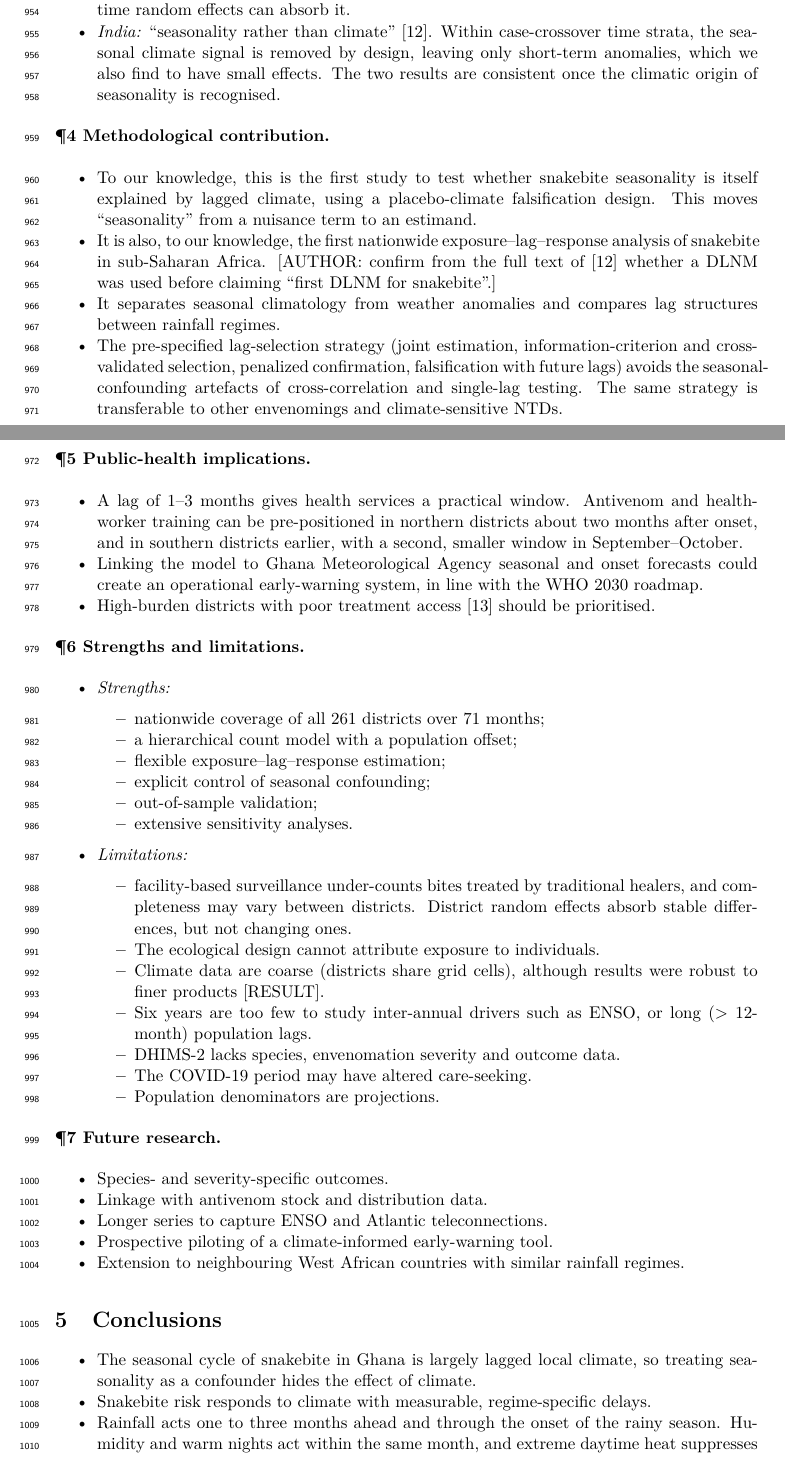
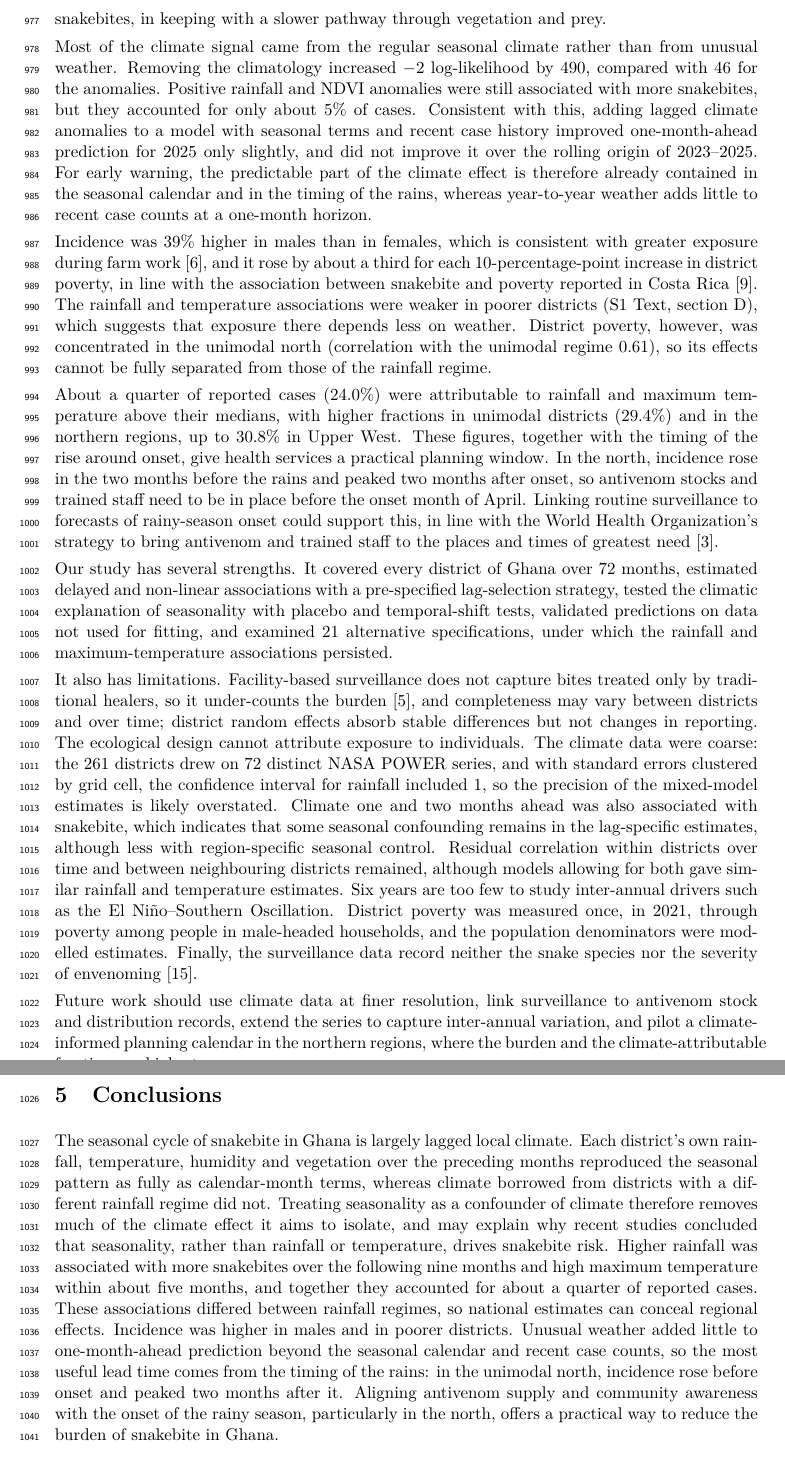
Before and after one commit to pascalantwi/Snakebite-work, a LaTeX document (latex/main.tex): two parts of pages 32 and 33 of 50 before the commit and two parts of pages 33 and 34 of 51 after it, joined at a grey line, cut at the place of the change. Compiled offline with pdfLaTeX.

Commit message:
Discussion and Conclusions written from the final results; data availability statement corrected
Essay-form Discussion (about 1,470 words): principal findings, seasonality as over-adjustment, delayed rainfall
associations and mechanisms, regime differences, temperature and humidity, climatology vs anomalies and prediction,
sex and poverty, attributable burden and planning, strengths, limitations, future work. Conclusions about 200 words.
The Sri Lanka reference, cited only in the earlier bullet-point Discussion, is no longer cited. LaTeX zip rebuilt.

Co-Authored-By: Claude Opus 5.5 <noreply@anthropic.com>
Claude-Session: https://claude.ai/code/session_01EpHxzHnx9eTUVm7jcAJhhp

```diff
--- a/latex/main.tex
+++ b/latex/main.tex
@@ -810 +800,2 @@ In the residual diagnostics of the selected model, the correlation between resid
 
+High maximum temperature was associated with more snakebites within about five months, in agreement with the mostly positive associations of temperature summarised in a recent systematic review \cite{ref8} and with the rise in incidence with temperature in Costa Rica \cite{ref9}. Relative humidity was strongly and negatively correlated with maximum temperature, and when it replaced maximum temperature it showed the inverse association, so the two cannot be separated in these data. This negative association with humidity differs from the mostly positive associations in the review \cite{ref8}; in Ghana, the hot and dry months before the rains are also when land is cleared for planting. Minimum temperature and NDVI showed no consistent cumulative association, although NDVI at long lags and positive NDVI anomalies were associated with more snakebites, in keeping with a slower pathway through vegetation and prey.
@@ -824,3 +802,3 @@ In the residual diagnostics of the selected model, the correlation between resid
 
-\textbf{¶3 Comparison with previous studies.}
+Most of the climate signal came from the regular seasonal climate rather than from unusual weather. Removing the climatology increased −2 log-likelihood by 490, compared with 46 for the anomalies. Positive rainfall and NDVI anomalies were still associated with more snakebites, but they accounted for only about 5\% of cases. Consistent with this, adding lagged climate anomalies to a model with seasonal terms and recent case history improved one-month-ahead prediction for 2025 only slightly, and did not improve it over the rolling origin of 2023--2025. For early warning, the predictable part of the climate effect is therefore already contained in the seasonal calendar and in the timing of the rains, whereas year-to-year weather adds little to recent case counts at a one-month horizon.
 
@@ -838,107 +805,16 @@ In the residual diagnostics of the selected model, the correlation between resid
-  \emph{Ghana nationwide analysis:} our results reconcile its null rainfall finding with descriptive rainy-season peaks \cite{ref13}. Rainfall's effect is delayed and seasonal, and temporal and space--time random effects can absorb it.
-\item
-  \emph{India:} ``seasonality rather than climate'' \cite{ref12}. Within case-crossover time strata, the seasonal climate signal is removed by design, leaving only short-term anomalies, which we also find to have small effects. The two results are consistent once the climatic origin of seasonality is recognised.
-\end{itemize}
+Incidence was 39\% higher in males than in females, which is consistent with greater exposure during farm work \cite{ref6}, and it rose by about a third for each 10-percentage-point increase in district poverty, in line with the association between snakebite and poverty reported in Costa Rica \cite{ref9}. The rainfall and temperature associations were weaker in poorer districts (\hyperref[s1text-d]{S1 Text, section D}), which suggests that exposure there depends less on weather. District poverty, however, was concentrated in the unimodal north (correlation with the unimodal regime 0.61), so its effects cannot be fully separated from those of the rainfall regime.
 
-\textbf{¶4 Methodological contribution.}
+About a quarter of reported cases (24.0\%) were attributable to rainfall and maximum temperature above their medians, with higher fractions in unimodal districts (29.4\%) and in the northern regions, up to 30.8\% in Upper West. These figures, together with the timing of the rise around onset, give health services a practical planning window. In the north, incidence rose in the two months before the rains and peaked two months after onset, so antivenom stocks and trained staff need to be in place before the onset month of April. Linking routine surveillance to forecasts of rainy-season onset could support this, in line with the World Health Organization's strategy to bring antivenom and trained staff to the places and times of greatest need \cite{ref3}.
 
-\begin{itemize}
-\tightlist
-\item
-  To our knowledge, this is the first study to test whether snakebite seasonality is itself explained by lagged climate, using a placebo-climate falsification design. This moves ``seasonality'' from a nuisance term to an estimand.
-\item
-  It is also, to our knowledge, the first nationwide exposure--lag--response analysis of snakebite in sub-Saharan Africa. {[}AUTHOR: confirm from the full text of \cite{ref12} whether a DLNM was used before claiming ``first DLNM for snakebite''.{]}
-\item
-  It separates seasonal climatology from weather anomalies and compares lag structures between rainfall regimes.
-\item
-  The pre-specified lag-selection strategy (joint estimation, information-criterion and cross-validated selection, penalized confirmation, falsification with future lags) avoids the seasonal-confounding artefacts of cross-correlation and single-lag testing. The same strategy is transferable to other envenomings and climate-sensitive NTDs.
-\end{itemize}
+Our study has several strengths. It covered every district of Ghana over 72 months, estimated delayed and non-linear associations with a pre-specified lag-selection strategy, tested the climatic explanation of seasonality with placebo and temporal-shift tests, validated predictions on data not used for fitting, and examined 21 alternative specifications, under which the rainfall and maximum-temperature associations persisted.
 
-\textbf{¶5 Public-health implications.}
+It also has limitations. Facility-based surveillance does not capture bites treated only by traditional healers, so it under-counts the burden \cite{ref5}, and completeness may vary between districts and over time; district random effects absorb stable differences but not changes in reporting. The ecological design cannot attribute exposure to individuals. The climate data were coarse: the 261 districts drew on 72 distinct NASA POWER series, and with standard errors clustered by grid cell, the confidence interval for rainfall included 1, so the precision of the mixed-model estimates is likely overstated. Climate one and two months ahead was also associated with snakebite, which indicates that some seasonal confounding remains in the lag-specific estimates, although less with region-specific seasonal control. Residual correlation within districts over time and between neighbouring districts remained, although models allowing for both gave similar rainfall and temperature estimates. Six years are too few to study inter-annual drivers such as the El Niño--Southern Oscillation. District poverty was measured once, in 2021, through poverty among people in male-headed households, and the population denominators were modelled estimates. Finally, the surveillance data record neither the snake species nor the severity of envenoming \cite{ref15}.
 
-\begin{itemize}
-\tightlist
-\item
-  A lag of 1--3 months gives health services a practical window. Antivenom and health-worker training can be pre-positioned in northern districts about two months after onset, and in southern districts earlier, with a second, smaller window in September--October.
-\item
-  Linking the model to Ghana Meteorological Agency seasonal and onset forecasts could create an operational early-warning system, in line with the WHO 2030 roadmap.
-\item
-  High-burden districts with poor treatment access \cite{ref13} should be prioritised.
-\end{itemize}
-
-\textbf{¶6 Strengths and limitations.}
-
-\begin{itemize}
-\tightlist
-\item
-  \emph{Strengths:}
-
-  \begin{itemize}
-  \tightlist
-  \item
-    nationwide coverage of all 261 districts over 71 months;
-  \item
-    a hierarchical count model with a population offset;
-  \item
-    flexible exposure--lag--response estimation;
-  \item
-    explicit control of seasonal confounding;
-  \item
-    out-of-sample validation;
-  \item
-    extensive sensitivity analyses.
-  \end{itemize}
-\item
-  \emph{Limitations:}
-
-  \begin{itemize}
-  \tightlist
-  \item
-    facility-based surveillance under-counts bites treated by traditional healers, and completeness may vary between districts. District random effects absorb stable differences, but not changing ones.
-  \item
-    The ecological design cannot attribute exposure to individuals.
-  \item
-    Climate data are coarse (districts share grid cells), although results were robust to finer products {[}RESULT{]}.
-  \item
-    Six years are too few to study inter-annual drivers such as ENSO, or long (\textgreater{} 12-month) population lags.
-  \item
-    DHIMS-2 lacks species, envenomation severity and outcome data.
-  \item
-    The COVID-19 period may have altered care-seeking.
-  \item
-    Population denominators are projections.
-  \end{itemize}
-\end{itemize}
-
-\textbf{¶7 Future research.}
-
-\begin{itemize}
-\tightlist
-\item
-  Species- and severity-specific outcomes.
-\item
-  Linkage with antivenom stock and distribution data.
-\item
-  Longer series to capture ENSO and Atlantic teleconnections.
-\item
-  Prospective piloting of a climate-informed early-warning tool.
-\item
-  Extension to neighbouring West African countries with similar rainfall regimes.
-\end{itemize}
+Future work should use climate data at finer resolution, link surveillance to antivenom stock and distribution records, extend the series to capture inter-annual variation, and pilot a climate-informed planning calendar in the northern regions, where the burden and the climate-attributable fraction are highest.
 
 \section{Conclusions}
 
-\begin{itemize}
-\tightlist
-\item
-  The seasonal cycle of snakebite in Ghana is largely lagged local climate, so treating seasonality as a confounder hides the effect of climate.
-\item
-  Snakebite risk responds to climate with measurable, regime-specific delays.
-\item
-  Rainfall acts one to three months ahead and through the onset of the rainy season. Humidity and warm nights act within the same month, and extreme daytime heat suppresses risk.
-\item
-  Modelling these delays explains why concurrent rainfall appears unrelated to a strongly rain-seasonal disease. It also provides lead time that can be used for climate-informed snakebite preparedness.
-\end{itemize}
+The seasonal cycle of snakebite in Ghana is largely lagged local climate. Each district's own rainfall, temperature, humidity and vegetation over the preceding months reproduced the seasonal pattern as fully as calendar-month terms, whereas climate borrowed from districts with a different rainfall regime did not. Treating seasonality as a confounder of climate therefore removes much of the climate effect it aims to isolate, and may explain why recent studies concluded that seasonality, rather than rainfall or temperature, drives snakebite risk. Higher rainfall was associated with more snakebites over the following nine months and high maximum temperature within about five months, and together they accounted for about a quarter of reported cases. These associations differed between rainfall regimes, so national estimates can conceal regional effects. Incidence was higher in males and in poorer districts. Unusual weather added little to one-month-ahead prediction beyond the seasonal calendar and recent case counts, so the most useful lead time comes from the timing of the rains: in the unimodal north, incidence rose before onset and peaked two months after it. Aligning antivenom supply and community awareness with the onset of the rainy season, particularly in the north, offers a practical way to reduce the burden of snakebite in Ghana.
 
 \section*{Declarations}
 \addcontentsline{toc}{section}{Declarations}
```
Also changed, not shown: MANUSCRIPT_DRAFT.md (+19 -61 lines), latex/main.tex (53 more changed lines), 1 other file.
